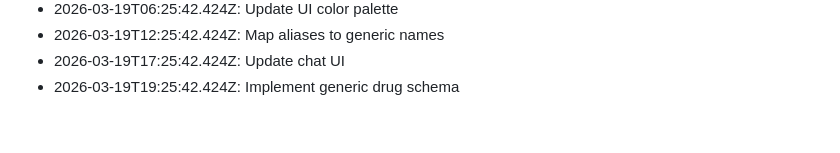
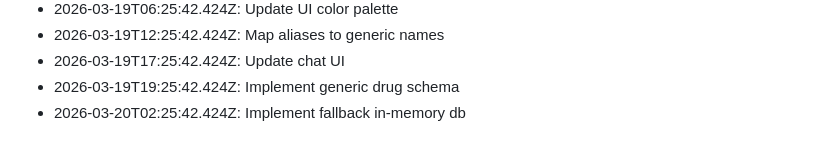
Before and after one commit to KobiTalha/PharmaLens, a Markdown page: HISTORY.md, the part around the change. Drawn GitHub-style.

Commit message:
Implement fallback in-memory db - 289

```diff
--- a/HISTORY.md
+++ b/HISTORY.md
@@ -289,3 +289,4 @@
 - 2026-03-19T12:25:42.424Z: Map aliases to generic names
 - 2026-03-19T17:25:42.424Z: Update chat UI
 - 2026-03-19T19:25:42.424Z: Implement generic drug schema
+- 2026-03-20T02:25:42.424Z: Implement fallback in-memory db
```
